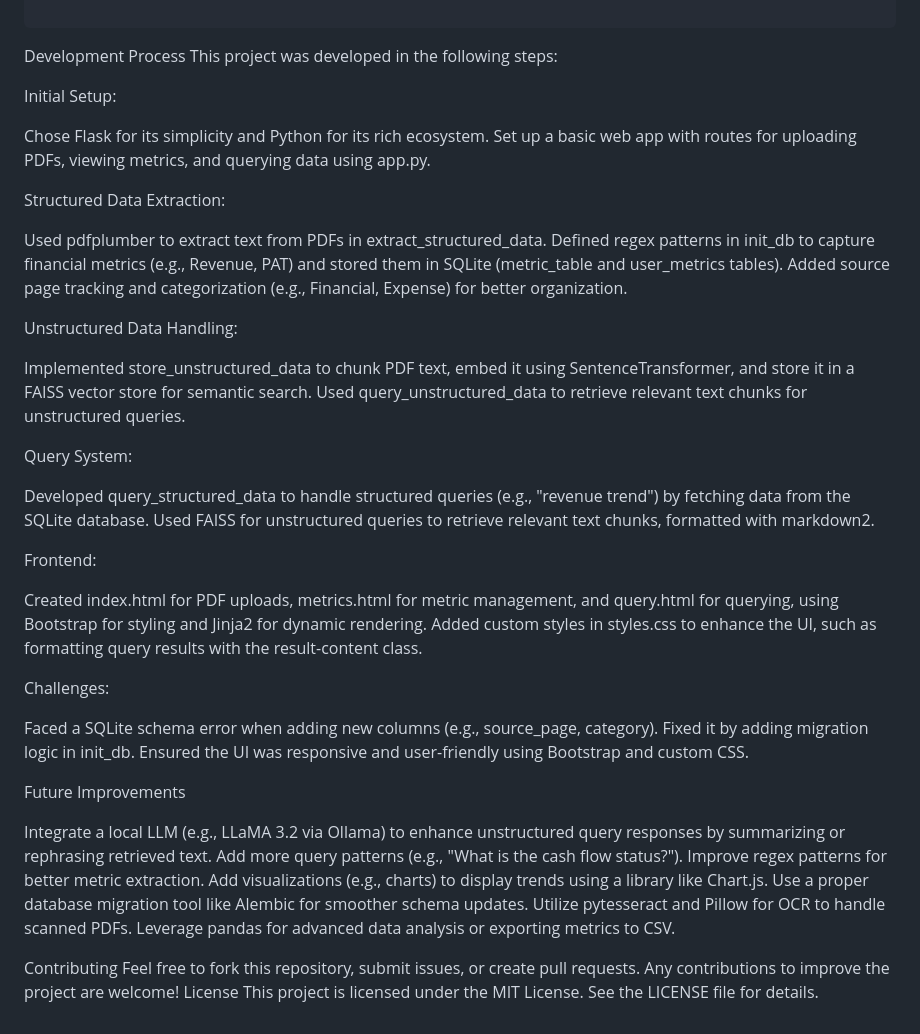
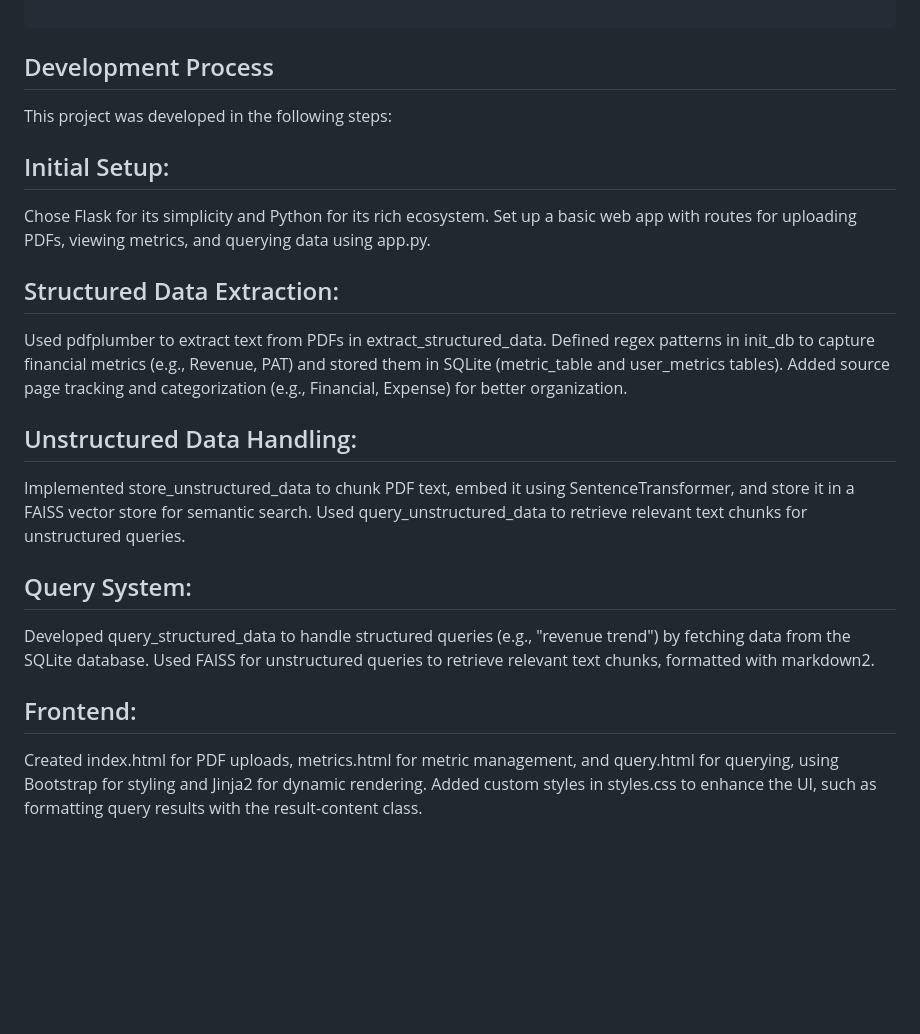
Before and after one commit to Tanishh2203/Financial_PDF_RAG_System, a Markdown page: README.md, the part around the change printed below. Rendered like a GitHub page; blank space fills up the shorter version.

````diff
--- a/README.md
+++ b/README.md
@@ -141,51 +163,31 @@ financial-pdf-rag-system/
 
 ```
 
-Development Process
+## Development Process
 This project was developed in the following steps:
 
-Initial Setup:
+## Initial Setup:
 
 Chose Flask for its simplicity and Python for its rich ecosystem.
 Set up a basic web app with routes for uploading PDFs, viewing metrics, and querying data using app.py.
 
-Structured Data Extraction:
+## Structured Data Extraction:
 
 Used pdfplumber to extract text from PDFs in extract_structured_data.
 Defined regex patterns in init_db to capture financial metrics (e.g., Revenue, PAT) and stored them in SQLite (metric_table and user_metrics tables).
 Added source page tracking and categorization (e.g., Financial, Expense) for better organization.
 
-Unstructured Data Handling:
+## Unstructured Data Handling:
 
 Implemented store_unstructured_data to chunk PDF text, embed it using SentenceTransformer, and store it in a FAISS vector store for semantic search.
 Used query_unstructured_data to retrieve relevant text chunks for unstructured queries.
 
-Query System:
+## Query System:
 
 Developed query_structured_data to handle structured queries (e.g., "revenue trend") by fetching data from the SQLite database.
 Used FAISS for unstructured queries to retrieve relevant text chunks, formatted with markdown2.
 
-Frontend:
+## Frontend:
 
 Created index.html for PDF uploads, metrics.html for metric management, and query.html for querying, using Bootstrap for styling and Jinja2 for dynamic rendering.
 Added custom styles in styles.css to enhance the UI, such as formatting query results with the result-content class.
-
-Challenges:
-
-Faced a SQLite schema error when adding new columns (e.g., source_page, category). Fixed it by adding migration logic in init_db.
-Ensured the UI was responsive and user-friendly using Bootstrap and custom CSS.
-
-Future Improvements
-
-Integrate a local LLM (e.g., LLaMA 3.2 via Ollama) to enhance unstructured query responses by summarizing or rephrasing retrieved text.
-Add more query patterns (e.g., "What is the cash flow status?").
-Improve regex patterns for better metric extraction.
-Add visualizations (e.g., charts) to display trends using a library like Chart.js.
-Use a proper database migration tool like Alembic for smoother schema updates.
-Utilize pytesseract and Pillow for OCR to handle scanned PDFs.
-Leverage pandas for advanced data analysis or exporting metrics to CSV.
-
-Contributing
-Feel free to fork this repository, submit issues, or create pull requests. Any contributions to improve the project are welcome!
-License
-This project is licensed under the MIT License. See the LICENSE file for details.
````
Also changed, not shown: other parts of README.md (+41 -19 lines).
